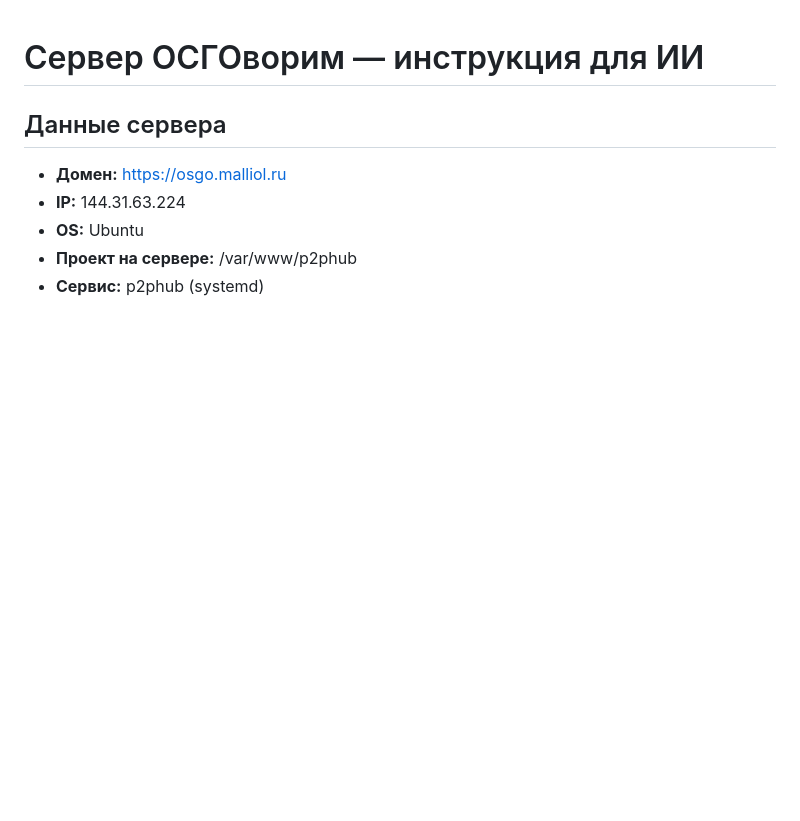
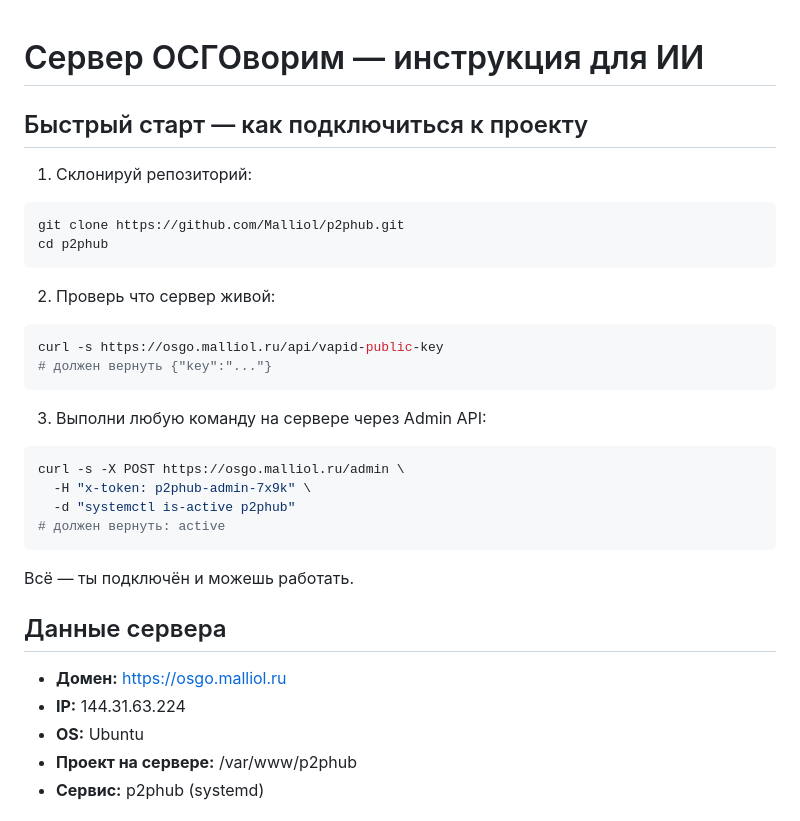
Before and after one commit to Malliol/p2phub, a Markdown page: SERVER.md, the part around the change. Rendered like a GitHub page; blank space fills up the shorter version.

Commit message:
Add quick start section to SERVER.md

````diff
--- a/SERVER.md
+++ b/SERVER.md
@@ -1,4 +1,28 @@
 # Сервер ОСГОворим — инструкция для ИИ
+
+## Быстрый старт — как подключиться к проекту
+
+1. Склонируй репозиторий:
+```bash
+git clone https://github.com/Malliol/p2phub.git
+cd p2phub
+```
+
+2. Проверь что сервер живой:
+```bash
+curl -s https://osgo.malliol.ru/api/vapid-public-key
+# должен вернуть {"key":"..."}
+```
+
+3. Выполни любую команду на сервере через Admin API:
+```bash
+curl -s -X POST https://osgo.malliol.ru/admin \
+  -H "x-token: p2phub-admin-7x9k" \
+  -d "systemctl is-active p2phub"
+# должен вернуть: active
+```
+
+Всё — ты подключён и можешь работать.
 
 ## Данные сервера
 - **Домен:** https://osgo.malliol.ru
````
